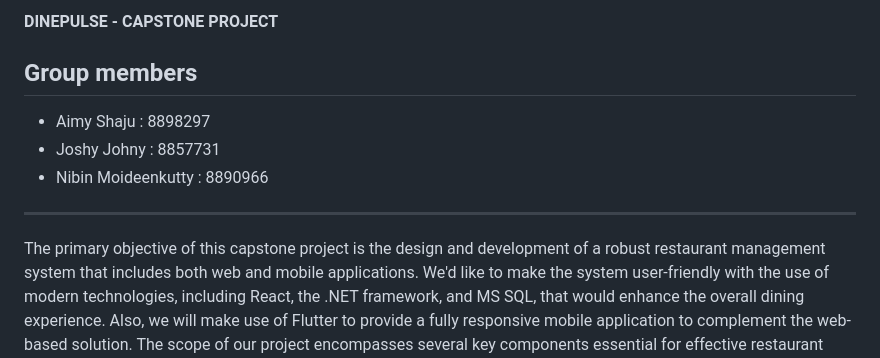
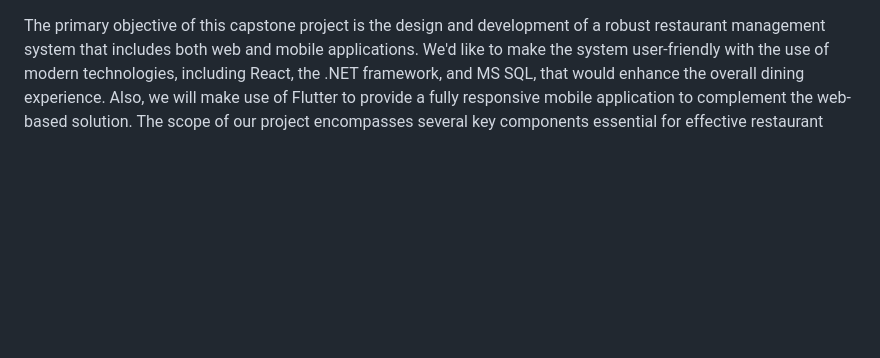
Before and after one commit to JoshyJohny3530/Dinepulse, a Markdown page: README.md, the part around the change. Drawn GitHub-style; blank space fills up the shorter version.

```diff
--- a/README.md
+++ b/README.md
@@ -1,12 +1,3 @@
-**DINEPULSE - CAPSTONE PROJECT**
-
-## Group members
-
-- Aimy Shaju : 8898297
-- Joshy Johny : 8857731
-- Nibin Moideenkutty : 8890966
-
----
 
 The primary objective of this capstone project is the design and development of a robust restaurant management system that includes both web and mobile applications. We'd like to make the system user-friendly with the use of modern technologies, including React, the .NET framework, and MS SQL, that would enhance the overall dining experience. Also, we will make use of Flutter to provide a fully responsive mobile application to complement the web-based solution.
 The scope of our project encompasses several key components essential for effective restaurant management:
```
